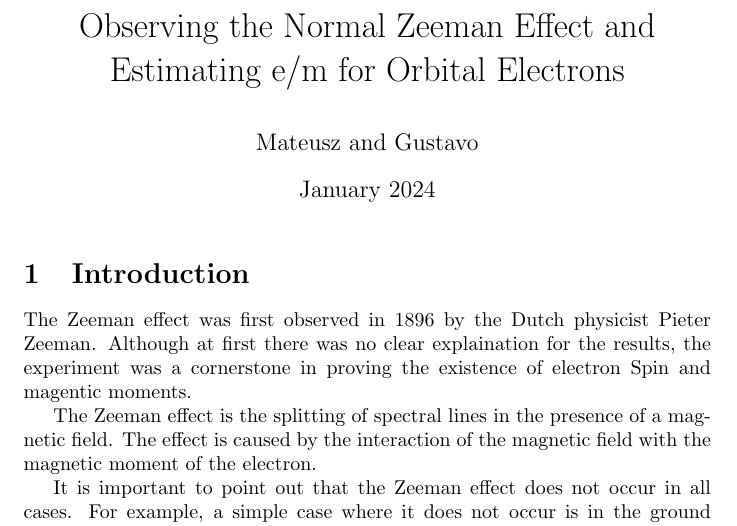
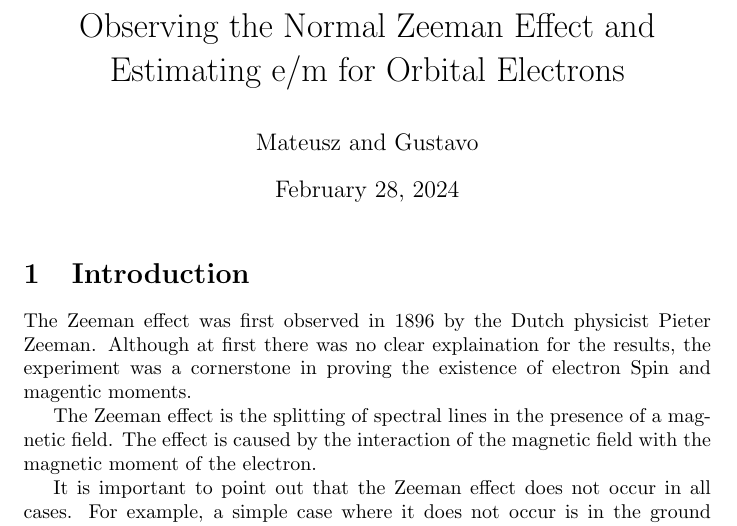
Before and after one commit to Mateusz-alicante/PHY294-2w, a LaTeX document (main.tex): part of page 1 of 14, cut so that both start at the same text. Compiled offline with pdfLaTeX.

Commit message:
fixed date

```diff
--- a/main.tex
+++ b/main.tex
@@ -15,7 +15,7 @@ backend=biber
 \useunder{\uline}{\ul}{}
 
 \title{Observing the Normal Zeeman Effect and Estimating e/m for Orbital Electrons}
-\date{January 2024}
+\date{\today}
 \author{Mateusz and Gustavo}
 
 \begin{document}
```
